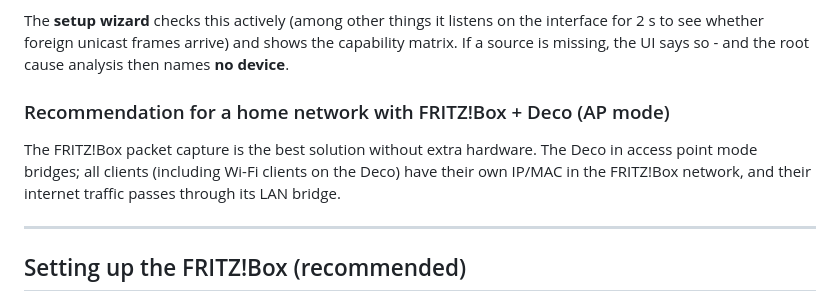
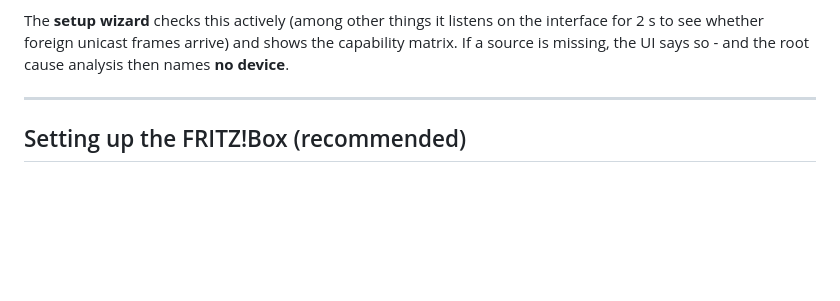
Before and after one commit to Felixitus/network-lag-analyzer, a Markdown page: README.md, the part around the change. Rendered like a GitHub page; blank space fills up the shorter version.

```diff
--- a/README.md
+++ b/README.md
@@ -209,12 +209,6 @@ are addressed to it. Promiscuous mode does not change that.
 The **setup wizard** checks this actively (among other things it listens on the interface
 for 2 s to see whether foreign unicast frames arrive) and shows the capability matrix. If a
 source is missing, the UI says so - and the root cause analysis then names **no device**.
-
-### Recommendation for a home network with FRITZ!Box + Deco (AP mode)
-
-The FRITZ!Box packet capture is the best solution without extra hardware. The Deco in
-access point mode bridges; all clients (including Wi-Fi clients on the Deco) have their own
-IP/MAC in the FRITZ!Box network, and their internet traffic passes through its LAN bridge.
 
 ---
 
```
